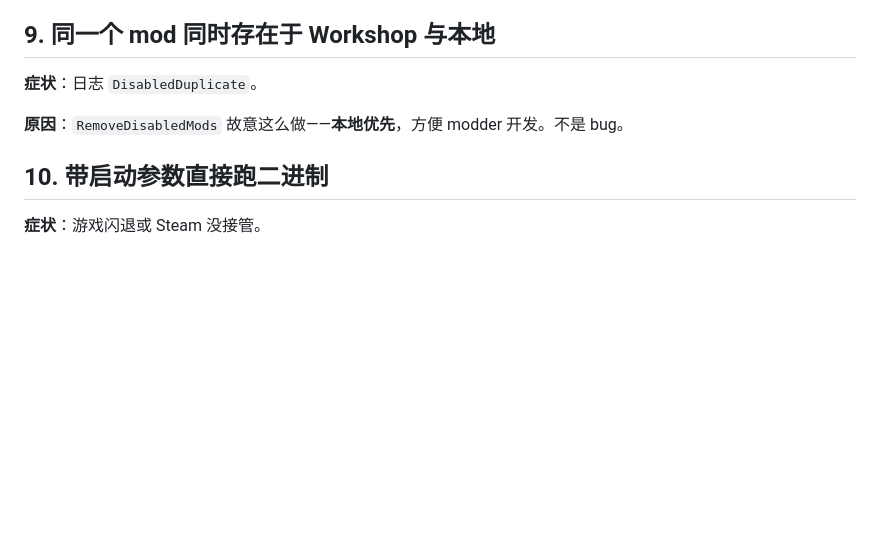
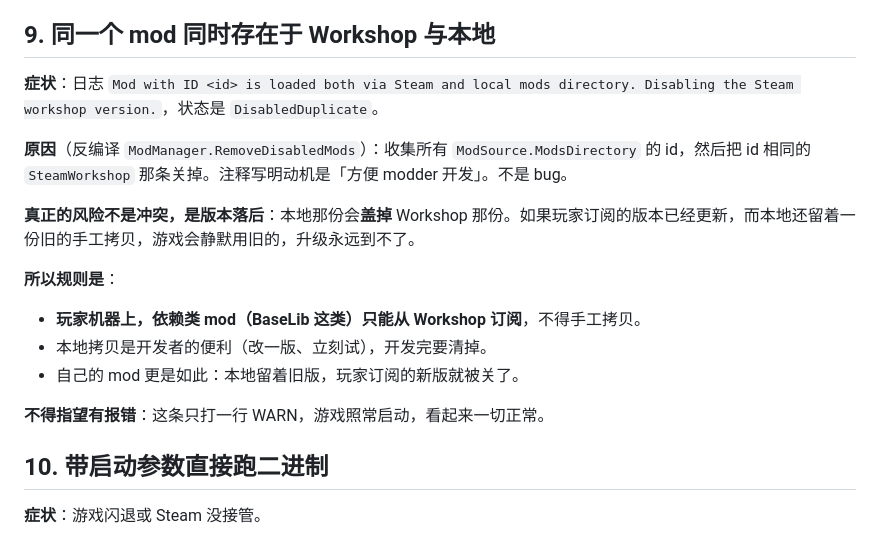
Before and after one commit to ruonanzh/sts2-mod-repo, a Markdown page: docs/traps.md, the part around the change. Rendered like a GitHub page; blank space fills up the shorter version.

Commit message:
traps: the real cost of a local copy shadowing a Workshop one is version skew
The entry said local wins, by design, and stopped there. That misses the part a
player actually suffers: the local copy does not merely win, it silently pins an
old version while the Workshop copy keeps updating. Nothing fails, one WARN line
appears, and the game looks fine.

Written down with the decompiled rule it comes from, plus the operating
consequence: on a player machine, dependency mods such as BaseLib come from the
Workshop only; a local copy is a developer convenience and must be removed once
the work is done.

```diff
--- a/docs/traps.md
+++ b/docs/traps.md
@@ -113,9 +113,19 @@ strings -a <id>.dll | grep ModInitializerAttribute
 
 ## 9. 同一个 mod 同时存在于 Workshop 与本地
 
-**症状**：日志 `DisabledDuplicate`。
+**症状**：日志 `Mod with ID <id> is loaded both via Steam and local mods directory. Disabling the Steam workshop version.`，状态是 `DisabledDuplicate`。
 
-**原因**：`RemoveDisabledMods` 故意这么做——**本地优先**，方便 modder 开发。不是 bug。
+**原因**（反编译 `ModManager.RemoveDisabledMods`）：收集所有 `ModSource.ModsDirectory` 的 id，然后把 id 相同的 `SteamWorkshop` 那条关掉。注释写明动机是「方便 modder 开发」。不是 bug。
+
+**真正的风险不是冲突，是版本落后**：本地那份会**盖掉** Workshop 那份。如果玩家订阅的版本已经更新，而本地还留着一份旧的手工拷贝，游戏会静默用旧的，升级永远到不了。
+
+**所以规则是**：
+
+- **玩家机器上，依赖类 mod（BaseLib 这类）只能从 Workshop 订阅**，不得手工拷贝。
+- 本地拷贝是开发者的便利（改一版、立刻试），开发完要清掉。
+- 自己的 mod 更是如此：本地留着旧版，玩家订阅的新版就被关了。
+
+**不得指望有报错**：这条只打一行 WARN，游戏照常启动，看起来一切正常。
 
 ## 10. 带启动参数直接跑二进制
 
```
